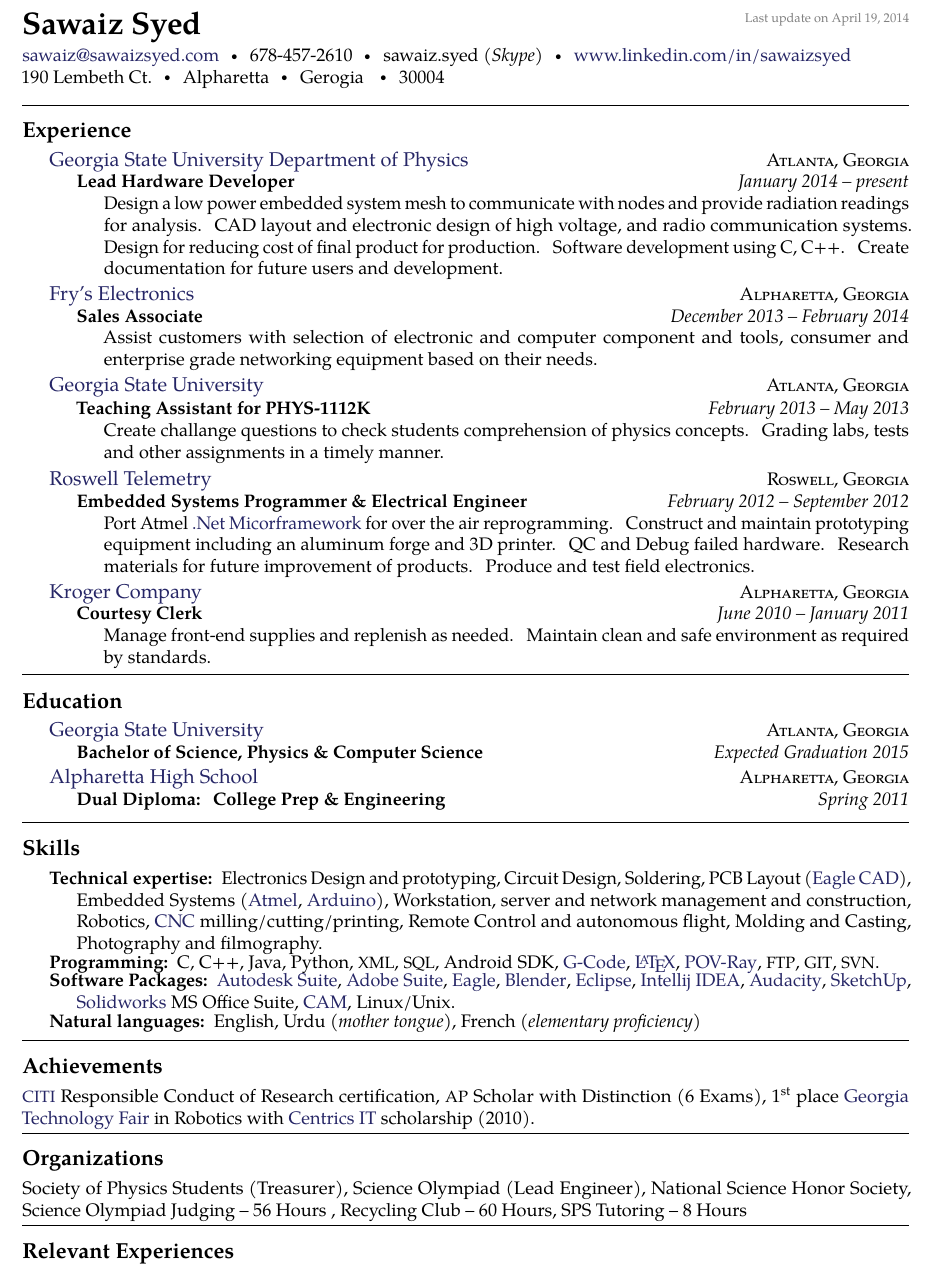
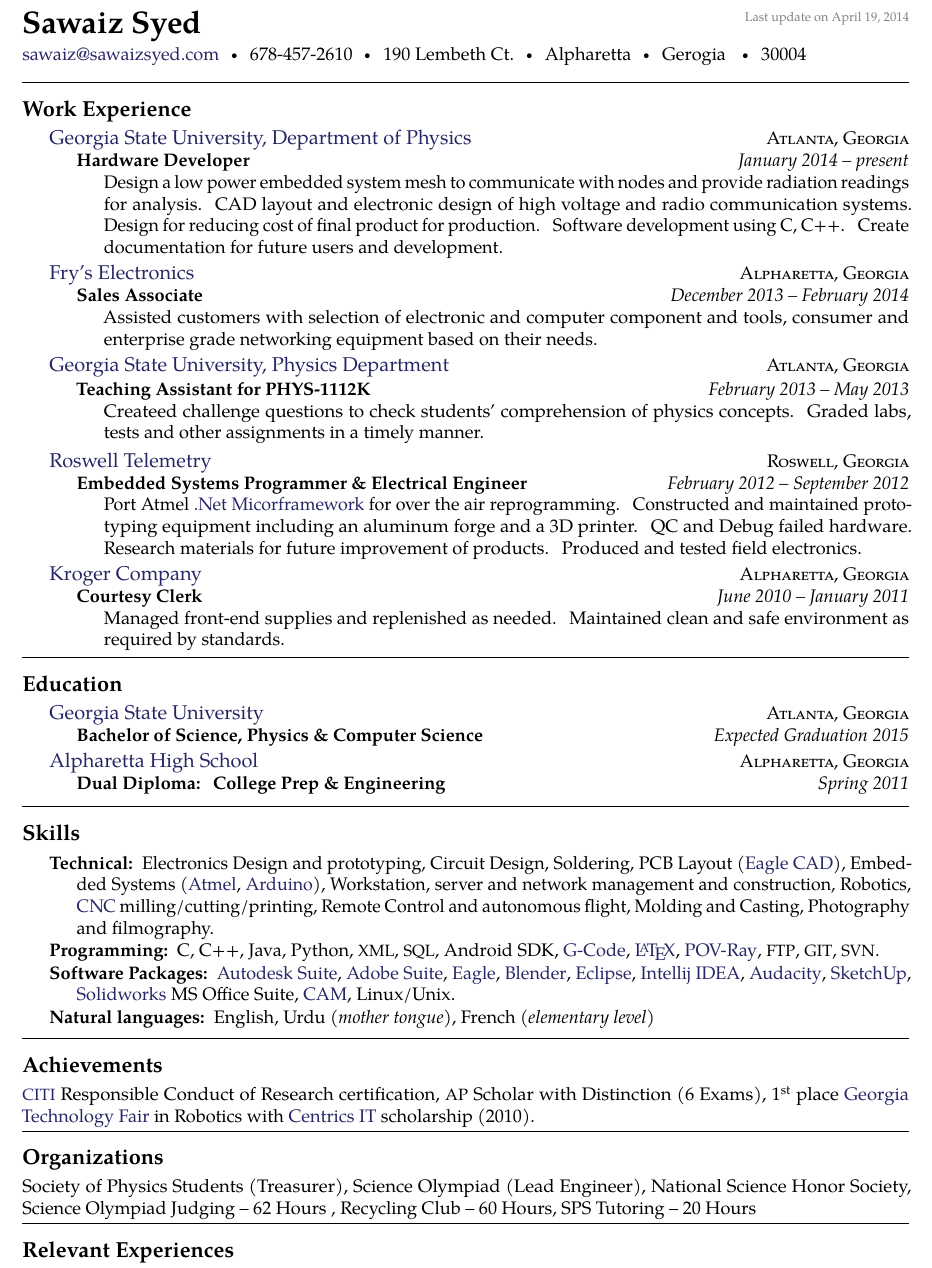
Before and after one commit to sawaiz/curriculumVitae, a LaTeX CV (CV V4.tex): part of the page, cut so that both start at the same text. Compiled offline with pdfLaTeX.

Commit message:
One page now, made Charlie's Fix recomendations

```diff
--- a/CV V4.tex
+++ b/CV V4.tex
@@ -42,9 +42,9 @@
 % \\ breaks the line into a new paragraph
 \noindent\href{mailto:sawaiz.at.sawaizsyed.dot.com}{sawaiz\mbox{}@\mbox{}sawaizsyed.com}\sbull
 678-457-2610\sbull
-{sawaiz.syed} \emph{(Skype)}\sbull
-\href{http://www.linkedin.com/in/sawaizsyed}{www.linkedin.com/in/sawaizsyed}
-\\
+%{sawaiz.syed} \emph{(Skype)}\sbull
+%\href{http://www.linkedin.com/in/sawaizsyed}{www.linkedin.com/in/sawaizsyed}
+%\\
 190 Lembeth Ct.\sbull
 Alpharetta\sbull
 Gerogia \sbull
@@ -52,15 +52,20 @@
 
 \spacedhrule{0.9em}{-0.4em}  % a horizontal line with some vertical spacing before and after
 
-\roottitle{Experience}
+\roottitle{Work Experience}
 
 \headedsection  % sets the header for the section and includes any subsections
-  {\href{http://phynp6.phy-astr.gsu.edu/~phenix/new/home.html}{Georgia State University Department of Physics}}
+  {\href{http://phynp6.phy-astr.gsu.edu/~phenix/new/home.html}{Georgia State University, Department of Physics}}
   {\textsc{Atlanta, Georgia}} {%
   \headedsubsection
-    {Lead Hardware Developer}
+    {Hardware Developer}
     {January 2014 -- present}
-    {\bodytext{Design a low power embedded system mesh to communicate with nodes and provide radiation readings for analysis. CAD layout and electronic 		design of high voltage, and radio communication systems. Design for reducing cost of final product for production. Software development using C, C++. 		Create documentation for future users and development.}}
+    {\bodytext{Design a low power embedded system mesh to communicate
+    with nodes and provide radiation readings for analysis. CAD layout
+    and electronic design of high voltage and radio communication
+    systems. Design for reducing cost of final product for production.
+    Software development using C, C++. Create documentation for future
+    users and development.}}
 }
 
 \headedsection  % sets the header for a subsection and contains usually body text
@@ -69,17 +74,21 @@
   \headedsubsection
     {Sales Associate}
     {December 2013 -- February 2014}
-    {\bodytext{Assist customers with selection of electronic and computer component and tools, consumer and enterprise grade networking equipment based on 		their needs.}}
+    {\bodytext{Assisted customers with selection of electronic and
+    computer component and tools, consumer and enterprise grade
+    networking equipment based on their needs.}}
 }
 
 \headedsection
-  {\href{http://http://www.gsu.edu/}{Georgia State University}}
+  {\href{http://www.phy-astr.gsu.edu/new_web/index.html}{Georgia State University, Physics Department}}
   {\textsc{Atlanta, Georgia}} {%
 
   \headedsubsection
     {Teaching Assistant for PHYS-1112K}
     {February 2013 -- May 2013}
-    {\bodytext{Create challange questions to check students comprehension of physics concepts. Grading labs, tests and other assignments in a timely 			manner.}}
+    {\bodytext{Createed challenge questions to check students'
+    comprehension of physics concepts. Graded labs, tests and other
+    assignments in a timely manner.}}
 }
 
 \headedsection
@@ -89,10 +98,10 @@
     {Embedded Systems Programmer \& Electrical Engineer}
     {February 2012 -- September 2012}
     {\bodytext{Port Atmel \href{http://www.microsoft.com/net/multiple-platform-support}{.Net Micorframework}
-     for over the air reprogramming. Construct
-	and maintain prototyping equipment including an aluminum forge and 3D
+     for over the air reprogramming. Constructed
+	and maintained prototyping equipment including an aluminum forge and a 3D
 	printer. QC and Debug failed hardware. Research materials for future
-	improvement of products. Produce and test field electronics.}}
+	improvement of products. Produced and tested field electronics.}}
 }
 
 \headedsection
@@ -101,7 +110,8 @@
   \headedsubsection
     {Courtesy Clerk}
     {June 2010 -- January 2011}
-    {\bodytext{Manage front-end supplies and replenish as needed. Maintain clean and safe environment as required by standards.}}
+    {\bodytext{Managed front-end supplies and replenished as needed.
+    Maintained clean and safe environment as required by standards.}}
 }
 
 
@@ -131,7 +141,7 @@
 \roottitle{Skills}
 
 \inlineheadsection  % special section that has an inline header with a 'hanging' paragraph
-  {Technical expertise:}
+  {Technical:}
   {Electronics Design and prototyping, Circuit Design, Soldering, PCB Layout  (\href{http://www.cadsoftusa.com/}{Eagle CAD}), Embedded Systems (\href{http://www.atmel.com/}{Atmel}, \href{http://www.arduino.cc/}{Arduino}), Workstation, server and network management and construction, Robotics, \href{http://en.wikipedia.org/wiki/Numerical_control}{CNC} milling/cutting/printing, Remote Control and autonomous flight, Molding and Casting, Photography and filmography.
   }
   \vspace{0.5em}
@@ -147,7 +157,7 @@
 \vspace{0.5em}
 \inlineheadsection
   {Natural languages:}
-  {English, Urdu \emph{(mother tongue)}, French \emph{(elementary proficiency)}}
+  {English, Urdu \emph{(mother tongue)}, French \emph{(elementary level)}}
 
 \spacedhrule{1.6em}{-0.4em}
 
@@ -157,7 +167,7 @@
 \spacedhrule{0.2em}{-0.4em}
 
 \roottitle{Organizations}
-	{Society of Physics Students (Treasurer), Science Olympiad (Lead Engineer), National Science Honor Society, Science Olympiad Judging -- 56 Hours , Recycling Club -- 60 Hours, SPS Tutoring -- 8 Hours}
+	{Society of Physics Students (Treasurer), Science Olympiad (Lead Engineer), National Science Honor Society, Science Olympiad Judging -- 62 Hours , Recycling Club -- 60 Hours, SPS Tutoring -- 20 Hours}
 
 \spacedhrule{0.2em}{-0.4em}
 
```
Also changed, not shown: CV V4.pdf.
